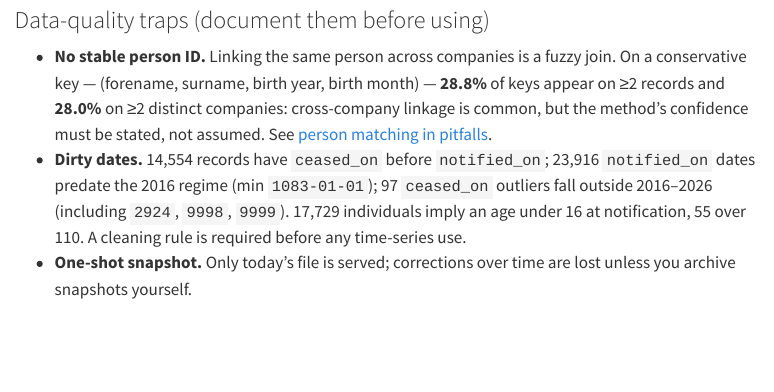
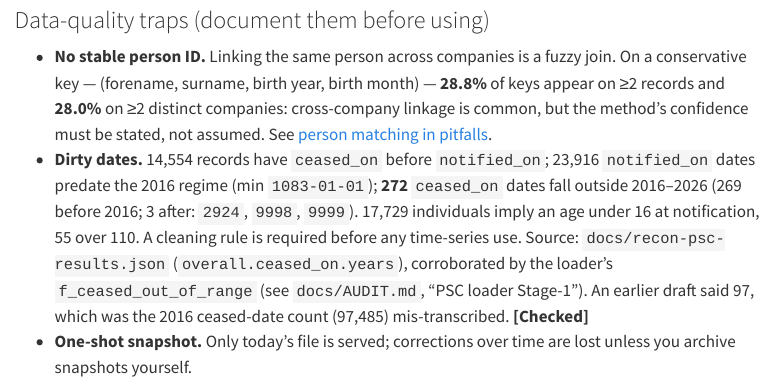
Before and after one commit to ThomasHSimm/open-company-uk, a Quarto document (docs/site/datasets/psc.qmd): the page in a window 1100 px wide, from 1310 px down. Rendered offline with R 4.5, knitr and Pandoc in place of Quarto, with nearby package versions; menus at the side of the page are left out.

Commit message:
psc.qmd: correct out-of-range ceased-date count 97 -> 272 (with source)
The 97 was the 2016 ceased count (97,485) mis-transcribed; recon ceased_on.years sums to 272 (269 pre-2016 + 3 post-2026), matching the loader's f_ceased_out_of_range. Adds a Source line.

Co-Authored-By: Claude Opus 4.8 <noreply@anthropic.com>

```diff
--- a/docs/site/datasets/psc.qmd
+++ b/docs/site/datasets/psc.qmd
@@ -63,9 +63,12 @@ write-up is `docs/recon-psc.md`. **[Checked]** (project measurement).
   method's confidence must be stated, not assumed. See [person matching in
   pitfalls](../guide/pitfalls.qmd).
 - **Dirty dates.** 14,554 records have `ceased_on` before `notified_on`; 23,916 `notified_on`
-  dates predate the 2016 regime (min `1083-01-01`); 97 `ceased_on` outliers fall outside
-  2016–2026 (including `2924`, `9998`, `9999`). 17,729 individuals imply an age under 16 at
-  notification, 55 over 110. A cleaning rule is required before any time-series use.
+  dates predate the 2016 regime (min `1083-01-01`); **272** `ceased_on` dates fall outside
+  2016–2026 (269 before 2016; 3 after: `2924`, `9998`, `9999`). 17,729 individuals imply an age
+  under 16 at notification, 55 over 110. A cleaning rule is required before any time-series use.
+  Source: `docs/recon-psc-results.json` (`overall.ceased_on.years`), corroborated by the loader's
+  `f_ceased_out_of_range` (see `docs/AUDIT.md`, "PSC loader Stage-1"). An earlier draft said 97,
+  which was the 2016 ceased-date count (97,485) mis-transcribed. **[Checked]**
 - **One-shot snapshot.** Only today's file is served; corrections over time are lost unless you
   archive snapshots yourself.
 
```
